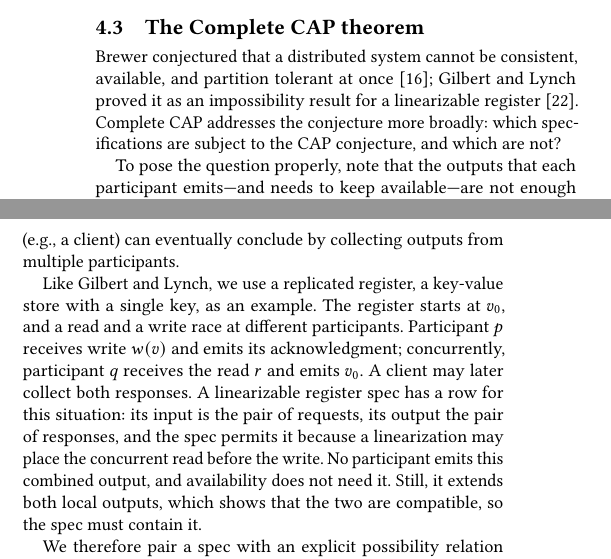
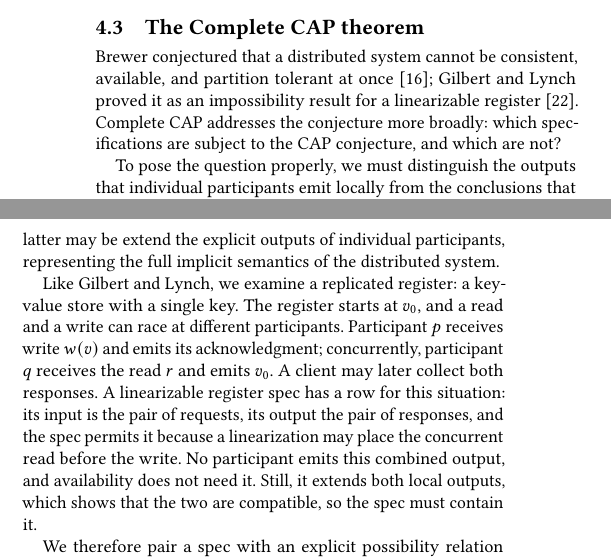
Before and after one commit to jhellerstein/coord-criterion, a LaTeX document (cidr.tex): two parts of the columns of page 8 of 13, joined at a grey line, cut so that both start at the same text. Compiled offline with pdfLaTeX.

Commit message:
more verbiage on explicit vs implicit rows in CAP

```diff
--- a/cidr.tex
+++ b/cidr.tex
@@ -1263,22 +1263,22 @@
 which specifications are subject to the CAP
 conjecture, and which are not?
 
-To pose the question properly, note that the outputs that each participant emits---and
-needs to keep available---are not enough to judge consistency. The spec
-must also model what an observer (e.g., a client) can eventually conclude by collecting
-outputs from multiple participants.
-
-Like Gilbert and Lynch, we use a replicated register, a key-value store with a
-single key, as an example.  The register starts at $v_0$, and a read and a
-write race at different participants.  Participant $p$ receives write $w(v)$
-and emits its acknowledgment; concurrently, participant $q$ receives the read
-$r$ and emits $v_0$.  A client may later collect both responses.  A
-linearizable register spec has a row for this situation: its input is the pair
-of requests, its output the pair of responses, and the spec permits it because
-a linearization may place the concurrent read before the write.  No
-participant emits this combined output, and availability does not need it.
-Still, it \outrel both local outputs, which shows that the two are compatible,
-so the spec must contain it.
+To pose the question properly, we must distinguish the outputs that individual
+participants emit locally from the conclusions that clients and other observers
+may draw from a more global view. The latter may be \outrelbase the explicit
+outputs of individual participants, representing the full implicit semantics of
+the distributed system.
+
+Like Gilbert and Lynch, we examine a replicated register: a key-value store with
+a single key.  The register starts at $v_0$, and a read and a write can race at
+different participants.  Participant $p$ receives write $w(v)$ and emits its
+acknowledgment; concurrently, participant $q$ receives the read $r$ and emits
+$v_0$.  A client may later collect both responses.  A linearizable register spec
+has a row for this situation: its input is the pair of requests, its output the
+pair of responses, and the spec permits it because a linearization may place the
+concurrent read before the write.  No participant emits this combined output,
+and availability does not need it. Still, it \outrel both local outputs, which
+shows that the two are compatible, so the spec must contain it.
 
 We therefore pair a spec with an explicit possibility relation $E\subseteq P$,
 or explicit relation for short.
```
